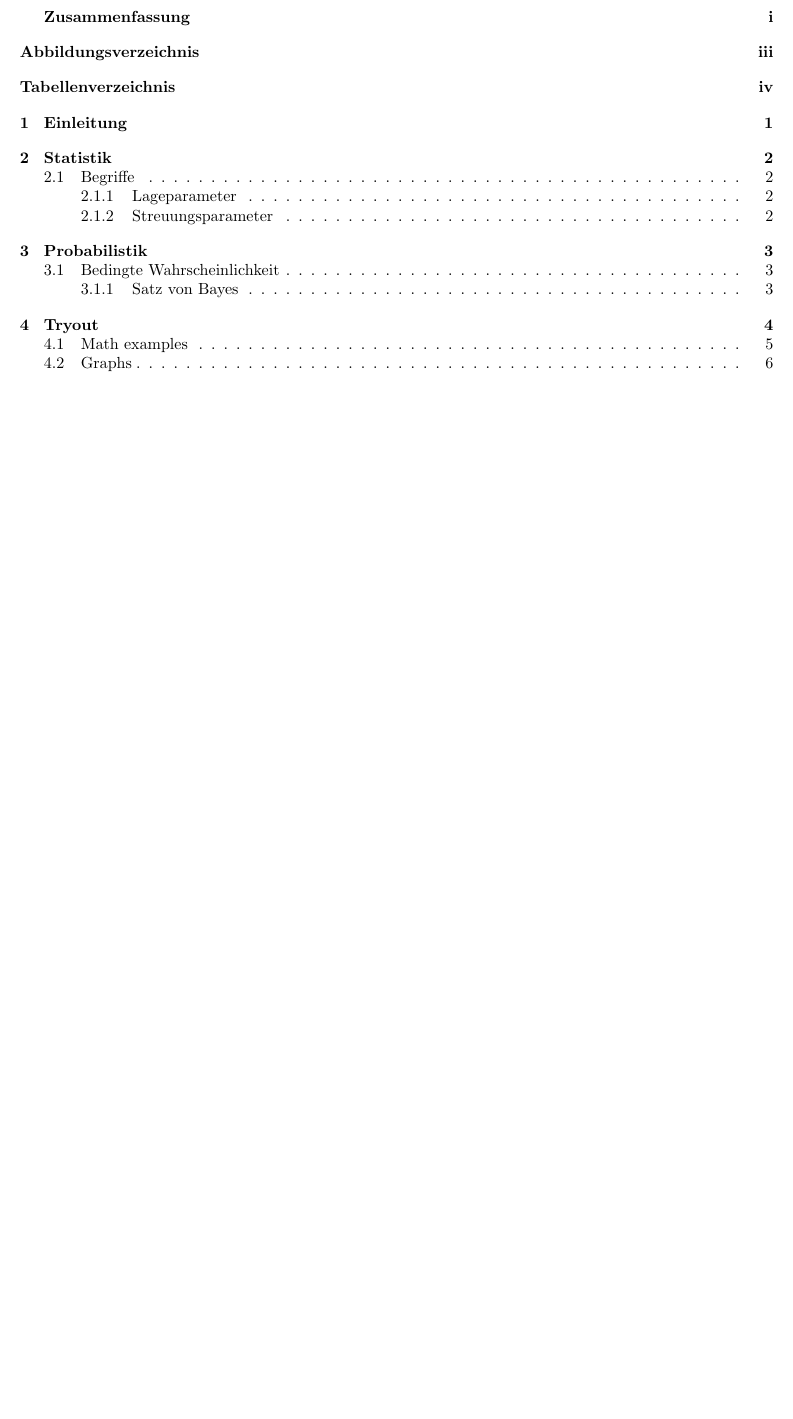
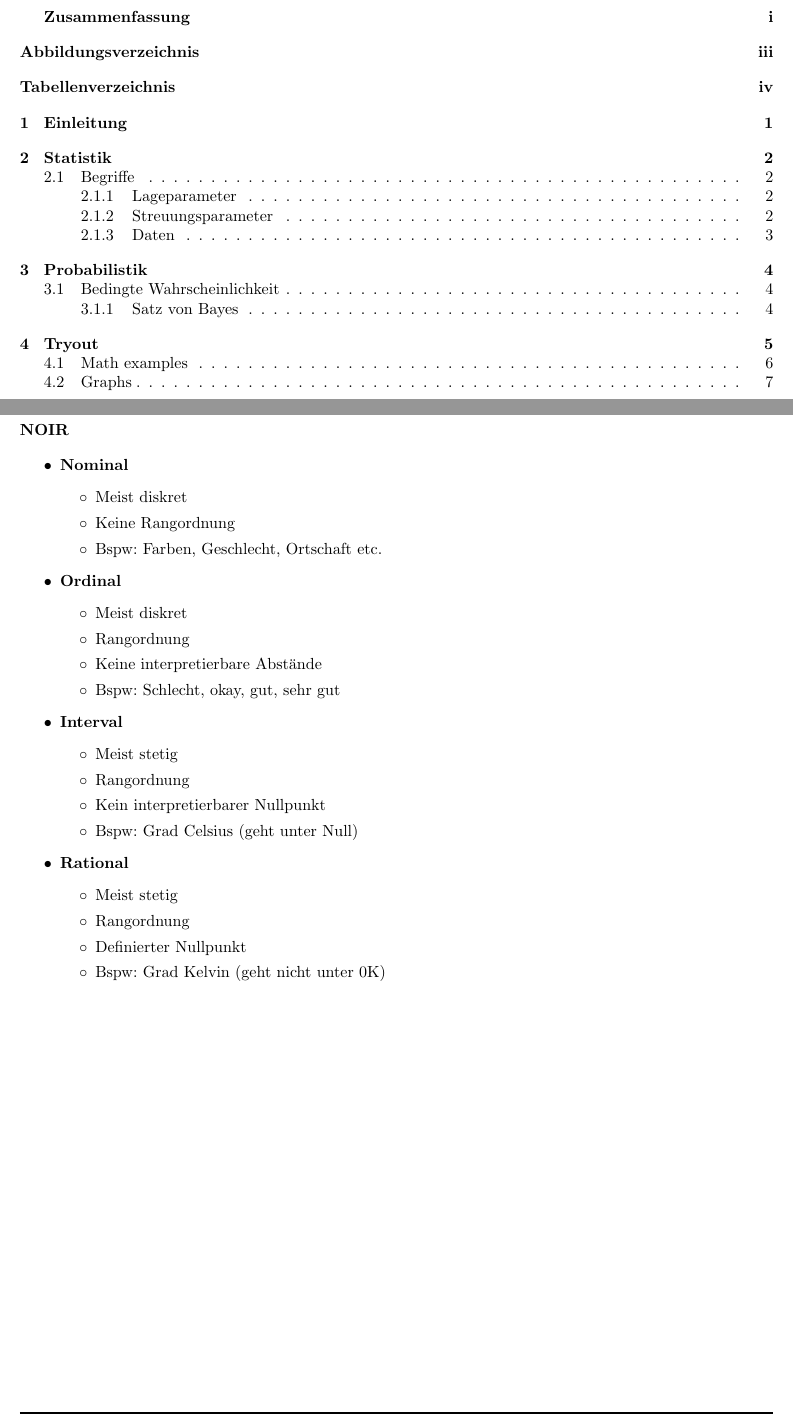
Before and after one commit to YannisSchmutz/DataScience, a LaTeX document (doc/DataScience_Summary.tex, which reads doc/chapters/Statistik.tex): part of page 3 of 13 before the commit and two parts of pages 3 and 8 of 14 after it, the two joined at a grey line, cut so that both start at the same text, the shorter picture padded with empty space. Compiled offline with pdfLaTeX; the source files are stored in an older character set and shown here as Unicode.

Commit message:
doc: Document NOIR data types

```diff
--- a/doc/chapters/Statistik.tex
+++ b/doc/chapters/Statistik.tex
@@ -58,11 +60,36 @@
 
+\subsubsection{Daten}
+\textbf{NOIR} \\
 
-\textbf{Kovarianz}
-\linebreak
+\begin{itemize}
+	\item \textbf{Nominal}
+		\begin{itemize}
+			\item Meist diskret
+			\item Keine Rangordnung
+			\item Bspw: Farben, Geschlecht, Ortschaft etc.
+		\end{itemize}
+	\item \textbf{Ordinal}
+		\begin{itemize}
+			\item Meist diskret
+			\item Rangordnung
+			\item Keine interpretierbare Abstände
+			\item Bspw: Schlecht, okay, gut, sehr gut
+		\end{itemize}
+	\item \textbf{Interval}
+		\begin{itemize}
+			\item Meist stetig
+			\item Rangordnung
+			\item Kein interpretierbarer Nullpunkt
+			\item Bspw: Grad Celsius (geht unter Null)
+		\end{itemize}
+	\item \textbf{Rational}
+		\begin{itemize}
+			\item Meist stetig
+			\item Rangordnung
+			\item Definierter Nullpunkt
+			\item Bspw: Grad Kelvin (geht nicht unter 0K)
+		\end{itemize}
 
-
-\textbf{Kausalität}
-\linebreak
-
+\end{itemize}
 
 \end{flushleft}
```
Also changed, not shown: doc/chapters/Statistik.tex (10 more changed lines).
